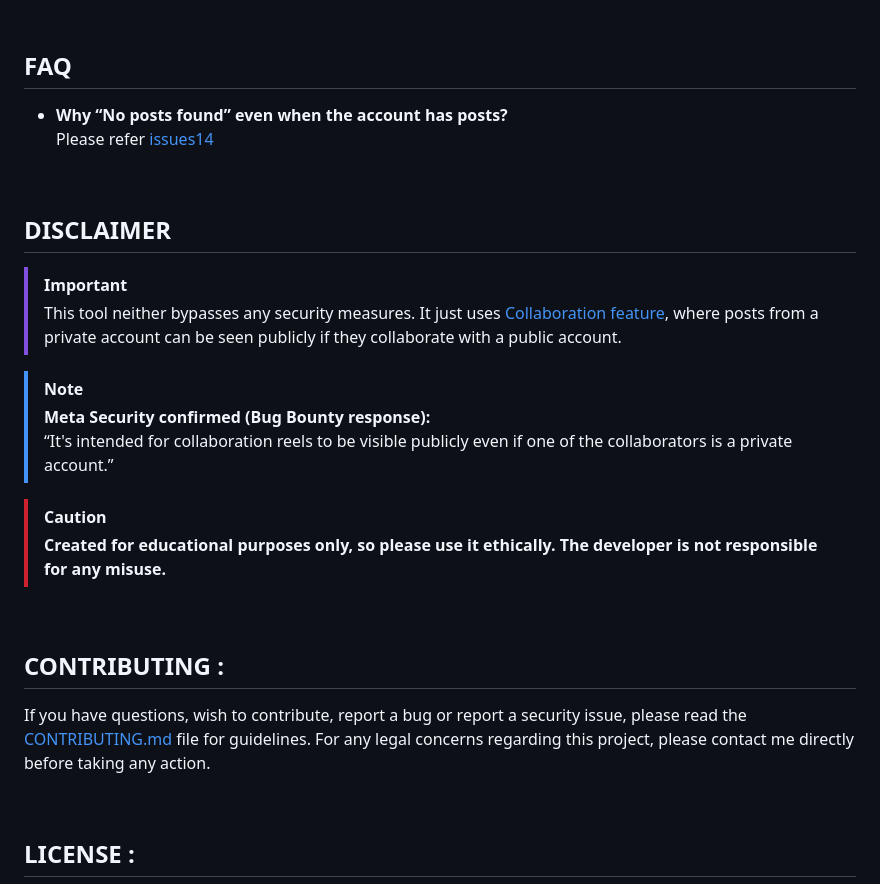
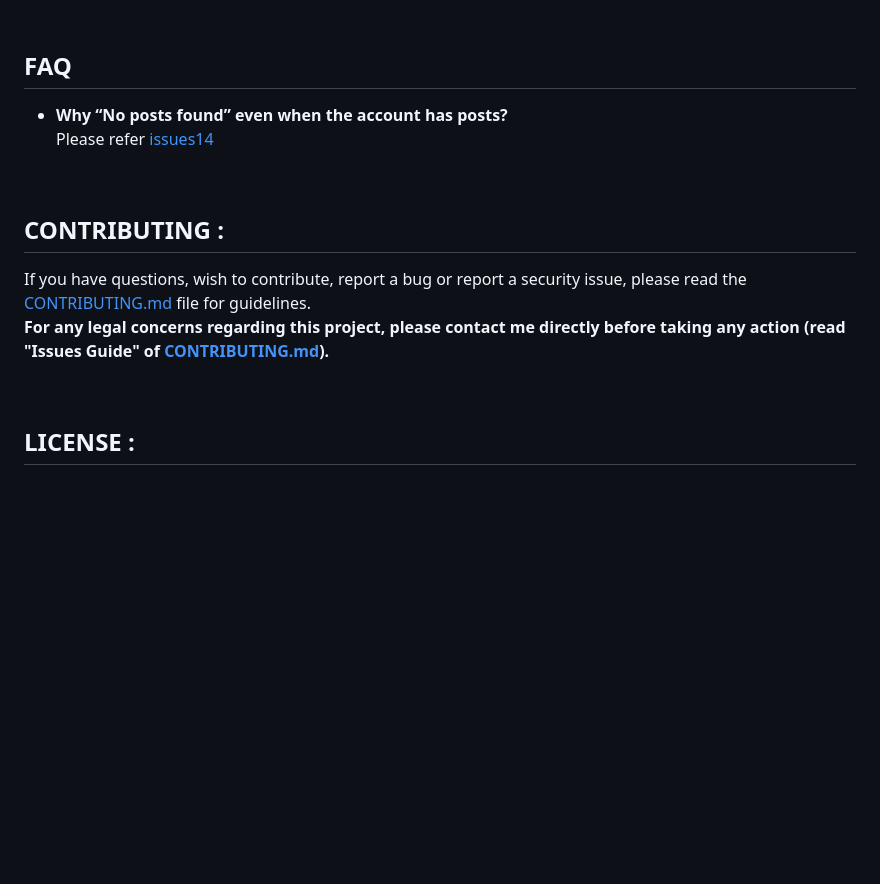
Before and after one commit to obitouka/InstagramPrivSniffer, a Markdown page: README.md, the part around one of its changes. Rendered like a GitHub page; blank space fills up the shorter version.

```diff
--- a/README.md
+++ b/README.md
@@ -91,21 +105,9 @@ Please refer [issues14](https://github.com/obitouka/InstagramPrivSniffer/issues/
 
 <br>
 
-## DISCLAIMER
-> [!IMPORTANT]
-> This tool neither bypasses any security measures. It just uses [Collaboration feature](https://help.instagram.com/3526836317546926), where posts from a private account can be seen publicly if they collaborate with a public account.
-
-> [!NOTE]
-> **Meta Security confirmed (Bug Bounty response):**
-> “It's intended for collaboration reels to be visible publicly even if one of the collaborators is a private account.”
-
-> [!CAUTION]
-> **Created for educational purposes only, so please use it ethically. The developer is not responsible for any misuse.**
-
-<br>
-
 ## CONTRIBUTING :
-If you have questions, wish to contribute, report a bug or report a security issue, please read the [CONTRIBUTING.md](.github/CONTRIBUTING.md) file for guidelines. For any legal concerns regarding this project, please contact me directly before taking any action.
+If you have questions, wish to contribute, report a bug or report a security issue, please read the [CONTRIBUTING.md](.github/CONTRIBUTING.md) file for guidelines.
+**For any legal concerns regarding this project, please contact me directly before taking any action (read "Issues Guide" of [CONTRIBUTING.md](https://github.com/obitouka/InstagramPrivSniffer/blob/main/.github/CONTRIBUTING.md#issues-guide)).**
 
 <br>
 
```
Also changed, not shown: other parts of README.md (+15 -1 lines).
